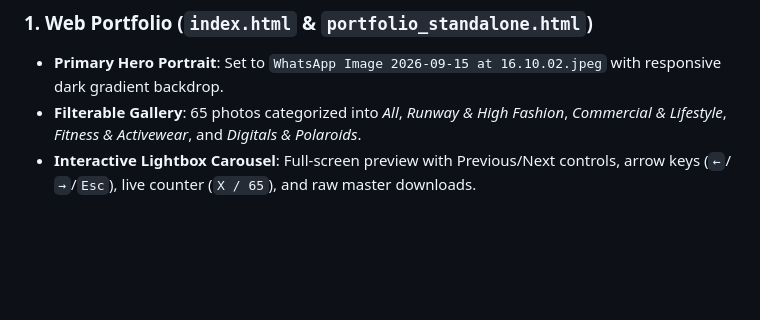
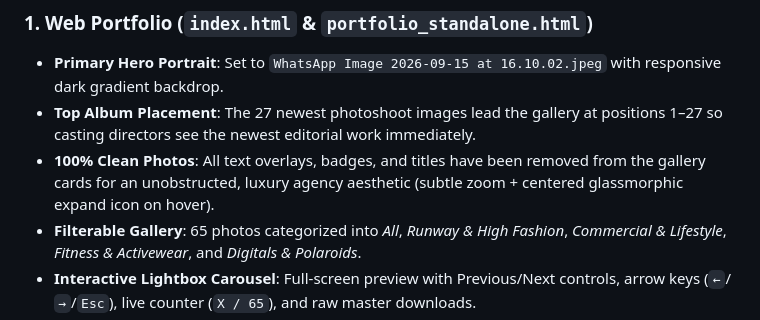
Before and after one commit to leroyharding/cameron_harding, a Markdown page: SESSION_SUMMARY.md, the part around the change. Drawn GitHub-style; blank space fills up the shorter version.

Commit message:
Update SESSION_SUMMARY.md with latest gallery layout and clean styling

```diff
--- a/SESSION_SUMMARY.md
+++ b/SESSION_SUMMARY.md
@@ -63,6 +63,8 @@ cameron_harding/
 
 ### 1. Web Portfolio (`index.html` & `portfolio_standalone.html`)
 - **Primary Hero Portrait**: Set to `WhatsApp Image 2026-09-15 at 16.10.02.jpeg` with responsive dark gradient backdrop.
+- **Top Album Placement**: The 27 newest photoshoot images lead the gallery at positions 1–27 so casting directors see the newest editorial work immediately.
+- **100% Clean Photos**: All text overlays, badges, and titles have been removed from the gallery cards for an unobstructed, luxury agency aesthetic (subtle zoom + centered glassmorphic expand icon on hover).
 - **Filterable Gallery**: 65 photos categorized into *All*, *Runway & High Fashion*, *Commercial & Lifestyle*, *Fitness & Activewear*, and *Digitals & Polaroids*.
 - **Interactive Lightbox Carousel**: Full-screen preview with Previous/Next controls, arrow keys (`←`/`→`/`Esc`), live counter (`X / 65`), and raw master downloads.
 - **Unit Measurement Switcher**: Instant interactive toggle between Metric (cm/EU) and Imperial (in/UK).
```
